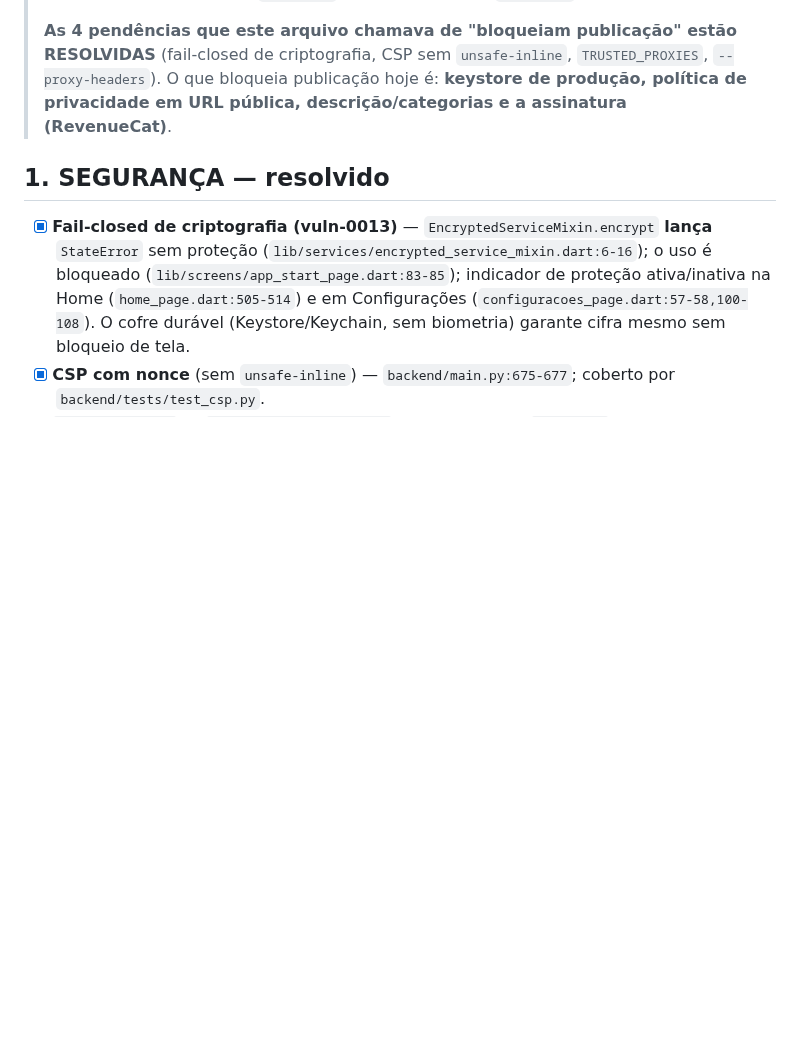
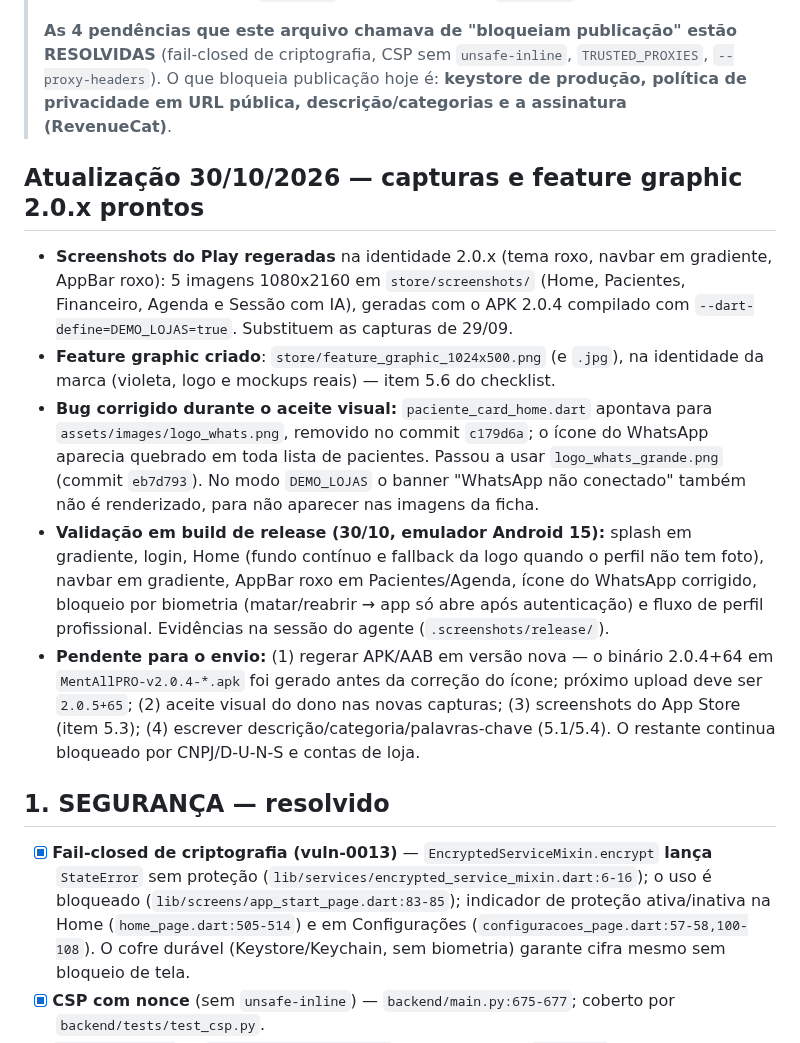
Before and after one commit to rodrigolemospsi/mentall-api, a Markdown page: tasks/lojas_app.md, the part around the change. Drawn GitHub-style; blank space fills up the shorter version.

Commit message:
docs(lojas): capturas 2.0.x e feature graphic prontos; correção do ícone do WhatsApp no aceite visual

```diff
--- a/tasks/lojas_app.md
+++ b/tasks/lojas_app.md
@@ -7,6 +7,30 @@
 > (fail-closed de criptografia, CSP sem `unsafe-inline`, `TRUSTED_PROXIES`, `--proxy-headers`).
 > O que bloqueia publicação hoje é: **keystore de produção, política de privacidade em URL pública,
 > descrição/categorias e a assinatura (RevenueCat)**.
+
+## Atualização 30/10/2026 — capturas e feature graphic 2.0.x prontos
+
+- **Screenshots do Play regeradas** na identidade 2.0.x (tema roxo, navbar em gradiente,
+  AppBar roxo): 5 imagens 1080x2160 em `store/screenshots/` (Home, Pacientes, Financeiro,
+  Agenda e Sessão com IA), geradas com o APK 2.0.4 compilado com
+  `--dart-define=DEMO_LOJAS=true`. Substituem as capturas de 29/09.
+- **Feature graphic criado**: `store/feature_graphic_1024x500.png` (e `.jpg`), na identidade da
+  marca (violeta, logo e mockups reais) — item 5.6 do checklist.
+- **Bug corrigido durante o aceite visual:** `paciente_card_home.dart` apontava para
+  `assets/images/logo_whats.png`, removido no commit `c179d6a`; o ícone do WhatsApp aparecia
+  quebrado em toda lista de pacientes. Passou a usar `logo_whats_grande.png` (commit `eb7d793`).
+  No modo `DEMO_LOJAS` o banner "WhatsApp não conectado" também não é renderizado, para não
+  aparecer nas imagens da ficha.
+- **Validação em build de release (30/10, emulador Android 15):** splash em gradiente, login,
+  Home (fundo contínuo e fallback da logo quando o perfil não tem foto), navbar em gradiente,
+  AppBar roxo em Pacientes/Agenda, ícone do WhatsApp corrigido, bloqueio por biometria
+  (matar/reabrir → app só abre após autenticação) e fluxo de perfil profissional. Evidências na
+  sessão do agente (`.screenshots/release/`).
+- **Pendente para o envio:** (1) regerar APK/AAB em versão nova — o binário 2.0.4+64 em
+  `MentAllPRO-v2.0.4-*.apk` foi gerado antes da correção do ícone; próximo upload deve ser
+  `2.0.5+65`; (2) aceite visual do dono nas novas capturas; (3) screenshots do App Store (item
+  5.3); (4) escrever descrição/categoria/palavras-chave (5.1/5.4). O restante continua bloqueado
+  por CNPJ/D-U-N-S e contas de loja.
 
 ## 1. SEGURANÇA — resolvido
 
```
